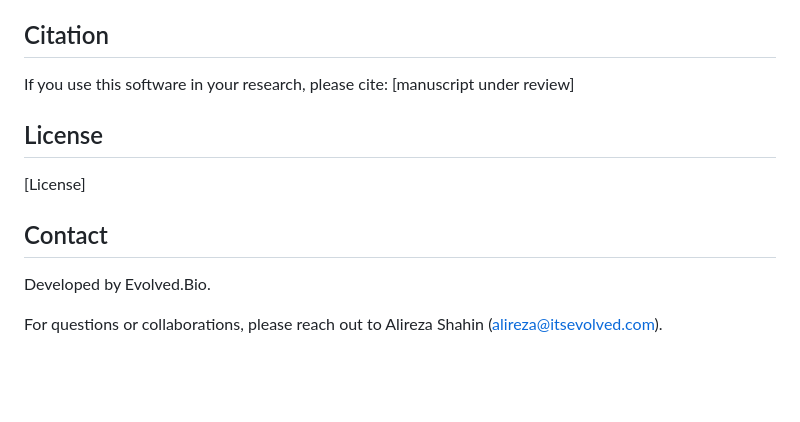
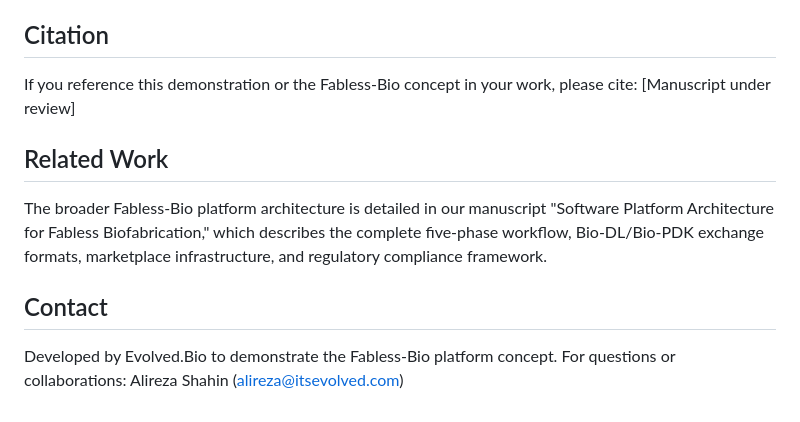
Before and after one commit to Evolved-Bio/FablessBioStudioInterface, a Markdown page: README.md, the part around one of its changes. Rendered like a GitHub page; blank space fills up the shorter version.

```diff
--- a/README.md
+++ b/README.md
@@ -55,14 +37,12 @@ By standardizing on anchor-based design rather than platform-specific parameters
 
 ## Citation
 
-If you use this software in your research, please cite: [manuscript under review]
+If you reference this demonstration or the Fabless-Bio concept in your work, please cite: [Manuscript under review]
 
-## License
+## Related Work
 
-[License]
+The broader Fabless-Bio platform architecture is detailed in our manuscript "Software Platform Architecture for Fabless Biofabrication," which describes the complete five-phase workflow, Bio-DL/Bio-PDK exchange formats, marketplace infrastructure, and regulatory compliance framework.
 
 ## Contact
 
-Developed by Evolved.Bio.
-
-For questions or collaborations, please reach out to Alireza Shahin (alireza@itsevolved.com).
+Developed by Evolved.Bio to demonstrate the Fabless-Bio platform concept. For questions or collaborations: Alireza Shahin (alireza@itsevolved.com)
```
Also changed, not shown: other parts of README.md (+18 -36 lines).
